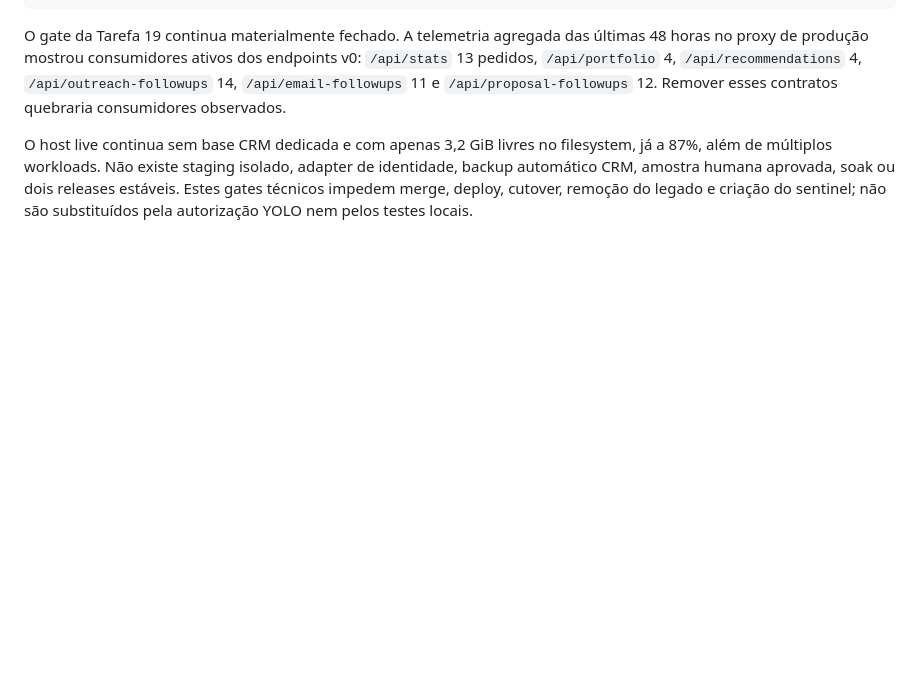
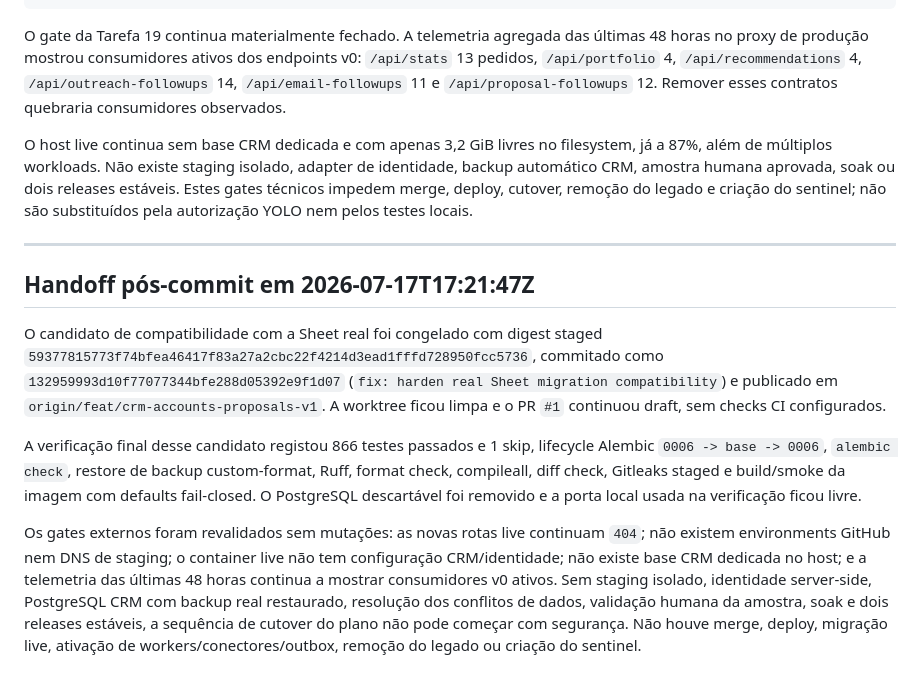
Before and after one commit to zelusototmayor/lead-automation, a Markdown page: docs/crm/CURRENT_STATE.md, the part around the change. GitHub-like rendering; blank space fills up the shorter version.

Commit message:
docs: record CRM migration gate handoff

```diff
--- a/docs/crm/CURRENT_STATE.md
+++ b/docs/crm/CURRENT_STATE.md
@@ -649,3 +649,13 @@ Ruff, format check e git diff --check: passed nos ficheiros alterados
 O gate da Tarefa 19 continua materialmente fechado. A telemetria agregada das últimas 48 horas no proxy de produção mostrou consumidores ativos dos endpoints v0: `/api/stats` 13 pedidos, `/api/portfolio` 4, `/api/recommendations` 4, `/api/outreach-followups` 14, `/api/email-followups` 11 e `/api/proposal-followups` 12. Remover esses contratos quebraria consumidores observados.
 
 O host live continua sem base CRM dedicada e com apenas 3,2 GiB livres no filesystem, já a 87%, além de múltiplos workloads. Não existe staging isolado, adapter de identidade, backup automático CRM, amostra humana aprovada, soak ou dois releases estáveis. Estes gates técnicos impedem merge, deploy, cutover, remoção do legado e criação do sentinel; não são substituídos pela autorização YOLO nem pelos testes locais.
+
+---
+
+## Handoff pós-commit em 2026-07-17T17:21:47Z
+
+O candidato de compatibilidade com a Sheet real foi congelado com digest staged `59377815773f74bfea46417f83a27a2cbc22f4214d3ead1fffd728950fcc5736`, commitado como `132959993d10f77077344bfe288d05392e9f1d07` (`fix: harden real Sheet migration compatibility`) e publicado em `origin/feat/crm-accounts-proposals-v1`. A worktree ficou limpa e o PR `#1` continuou draft, sem checks CI configurados.
+
+A verificação final desse candidato registou 866 testes passados e 1 skip, lifecycle Alembic `0006 -> base -> 0006`, `alembic check`, restore de backup custom-format, Ruff, format check, compileall, diff check, Gitleaks staged e build/smoke da imagem com defaults fail-closed. O PostgreSQL descartável foi removido e a porta local usada na verificação ficou livre.
+
+Os gates externos foram revalidados sem mutações: as novas rotas live continuam `404`; não existem environments GitHub nem DNS de staging; o container live não tem configuração CRM/identidade; não existe base CRM dedicada no host; e a telemetria das últimas 48 horas continua a mostrar consumidores v0 ativos. Sem staging isolado, identidade server-side, PostgreSQL CRM com backup real restaurado, resolução dos conflitos de dados, validação humana da amostra, soak e dois releases estáveis, a sequência de cutover do plano não pode começar com segurança. Não houve merge, deploy, migração live, ativação de workers/conectores/outbox, remoção do legado ou criação do sentinel.
```
